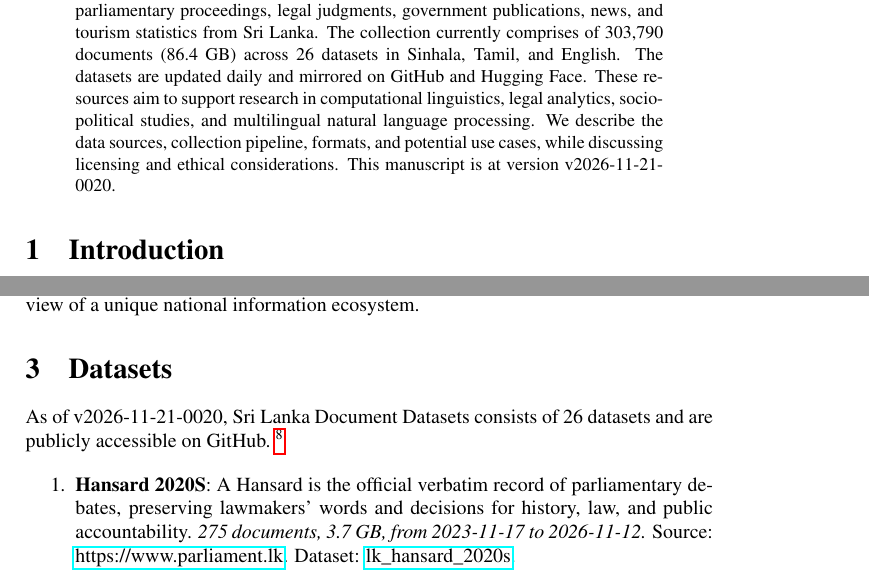
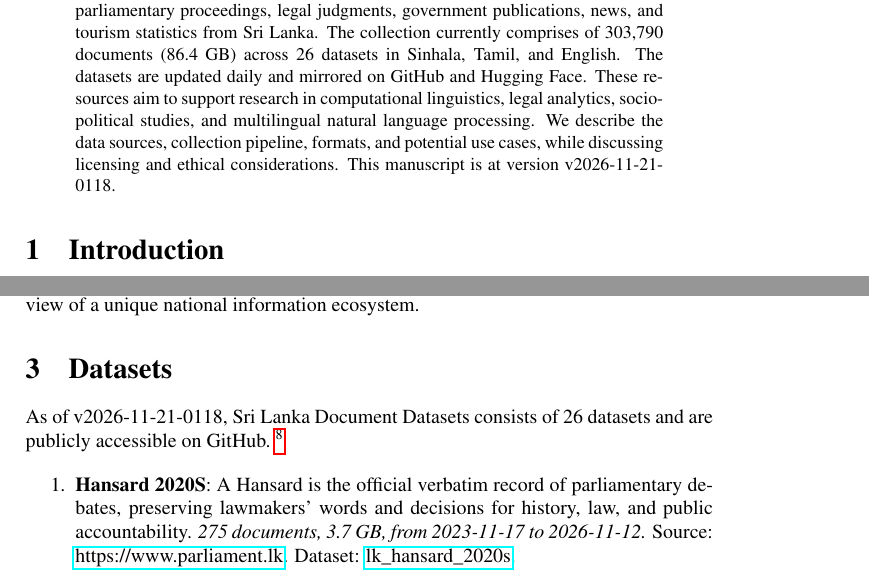
Before and after one commit to nuuuwan/lk_datasets, a LaTeX paper (latex/lk_datasets.tex): two parts of pages 1 and 2 of 7, joined at a grey line, cut so that both start at the same text. Compiled offline with pdfLaTeX; a LaTeX package or settings file that is missing is left out.

Commit message:
🤖 [build.yml] 2026-11-20-1948

```diff
--- a/latex/lk_datasets.tex
+++ b/latex/lk_datasets.tex
@@ -16,7 +16,7 @@
 \normalsize%
 \maketitle%
 \begin{abstract}%
-We present a collection of open, machine-readable document datasets covering parliamentary proceedings, legal judgments, government publications, news, and tourism statistics from Sri Lanka. The collection currently comprises of  303,790  documents (86.4 GB) across 26  datasets in Sinhala, Tamil, and English. The datasets are updated daily and mirrored on GitHub and Hugging Face. These resources aim to support research in computational linguistics, legal analytics, socio-political studies, and multilingual natural language processing. We describe the data sources, collection pipeline, formats, and potential use cases, while discussing licensing and ethical considerations. This manuscript is at version v2026-11-21-0020.%
+We present a collection of open, machine-readable document datasets covering parliamentary proceedings, legal judgments, government publications, news, and tourism statistics from Sri Lanka. The collection currently comprises of  303,790  documents (86.4 GB) across 26  datasets in Sinhala, Tamil, and English. The datasets are updated daily and mirrored on GitHub and Hugging Face. These resources aim to support research in computational linguistics, legal analytics, socio-political studies, and multilingual natural language processing. We describe the data sources, collection pipeline, formats, and potential use cases, while discussing licensing and ethical considerations. This manuscript is at version v2026-11-21-0118.%
 
 %
 \end{abstract}%
@@ -86,7 +86,7 @@
 %
 \section{Datasets}%
 \label{sec:Datasets}%
-As of v2026-11-21-0020, Sri Lanka Document Datasets
+As of v2026-11-21-0118, Sri Lanka Document Datasets
   consists of 26 datasets
  and are publicly accessible on GitHub.%
 ~%
```
Also changed, not shown: README.md, latex/lk_datasets.pdf.
